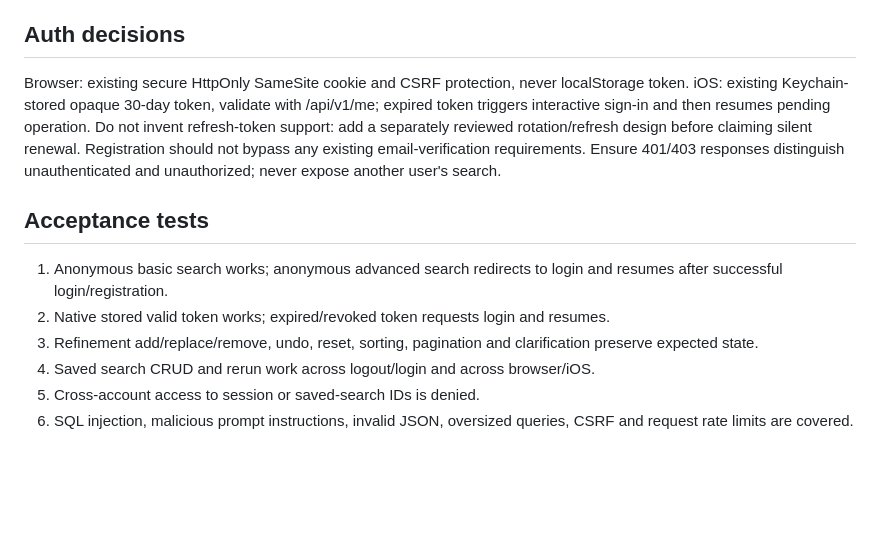
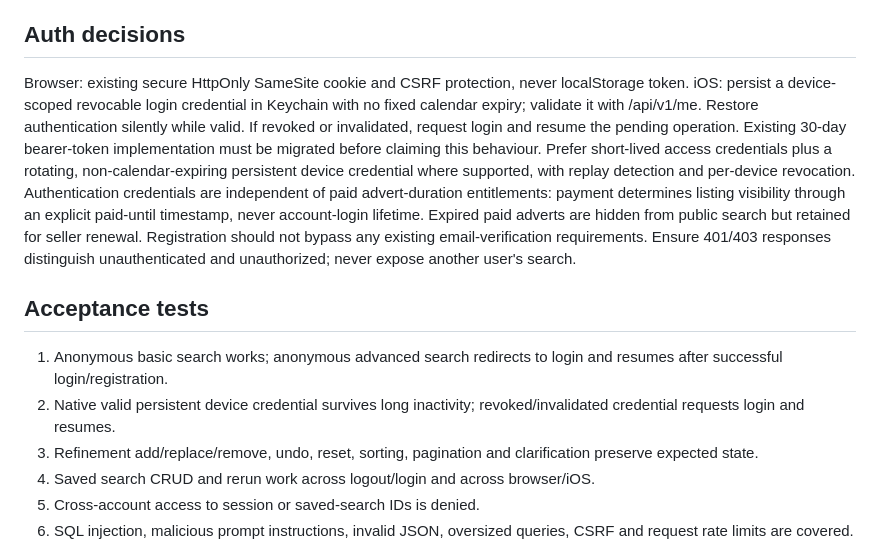
Before and after one commit to rhine59/skymart, a Markdown page: docs/CONVERSATIONAL-SEARCH.md, the part around the change. GitHub-like rendering; blank space fills up the shorter version.

Commit message:
docs: separate persistent login credentials from paid advert expiry

```diff
--- a/docs/CONVERSATIONAL-SEARCH.md
+++ b/docs/CONVERSATIONAL-SEARCH.md
@@ -40,13 +40,13 @@ POST /api/v1/saved-searches/{id}/run
 
 ## Auth decisions
 Browser: existing secure HttpOnly SameSite cookie and CSRF protection, never localStorage token.
-iOS: existing Keychain-stored opaque 30-day token, validate with /api/v1/me; expired token triggers interactive sign-in and then resumes pending operation. Do not invent refresh-token support: add a separately reviewed rotation/refresh design before claiming silent renewal.
-Registration should not bypass any existing email-verification requirements.
+iOS: persist a device-scoped revocable login credential in Keychain with no fixed calendar expiry; validate it with /api/v1/me. Restore authentication silently while valid. If revoked or invalidated, request login and resume the pending operation. Existing 30-day bearer-token implementation must be migrated before claiming this behaviour. Prefer short-lived access credentials plus a rotating, non-calendar-expiring persistent device credential where supported, with replay detection and per-device revocation.
+Authentication credentials are independent of paid advert-duration entitlements: payment determines listing visibility through an explicit paid-until timestamp, never account-login lifetime. Expired paid adverts are hidden from public search but retained for seller renewal. Registration should not bypass any existing email-verification requirements.
 Ensure 401/403 responses distinguish unauthenticated and unauthorized; never expose another user's search.
 
 ## Acceptance tests
 1. Anonymous basic search works; anonymous advanced search redirects to login and resumes after successful login/registration.
-2. Native stored valid token works; expired/revoked token requests login and resumes.
+2. Native valid persistent device credential survives long inactivity; revoked/invalidated credential requests login and resumes.
 3. Refinement add/replace/remove, undo, reset, sorting, pagination and clarification preserve expected state.
 4. Saved search CRUD and rerun work across logout/login and across browser/iOS.
 5. Cross-account access to session or saved-search IDs is denied.
```
